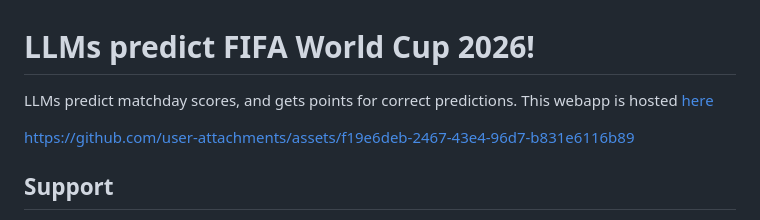
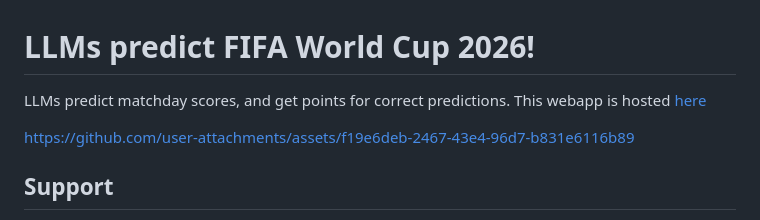
Before and after one commit to avbiswas/fifa_wc_predictor, a Markdown page: README.md, the part around the change. Drawn GitHub-style.

```diff
--- a/README.md
+++ b/README.md
@@ -1,6 +1,6 @@
 # LLMs predict FIFA World Cup 2026!
 
-LLMs predict matchday scores, and gets points for correct predictions.
+LLMs predict matchday scores, and get points for correct predictions.
 This webapp is hosted [here](https://fifa-wc-predictor.sudavivi.workers.dev/)
 
 https://github.com/user-attachments/assets/f19e6deb-2467-43e4-96d7-b831e6116b89
```
